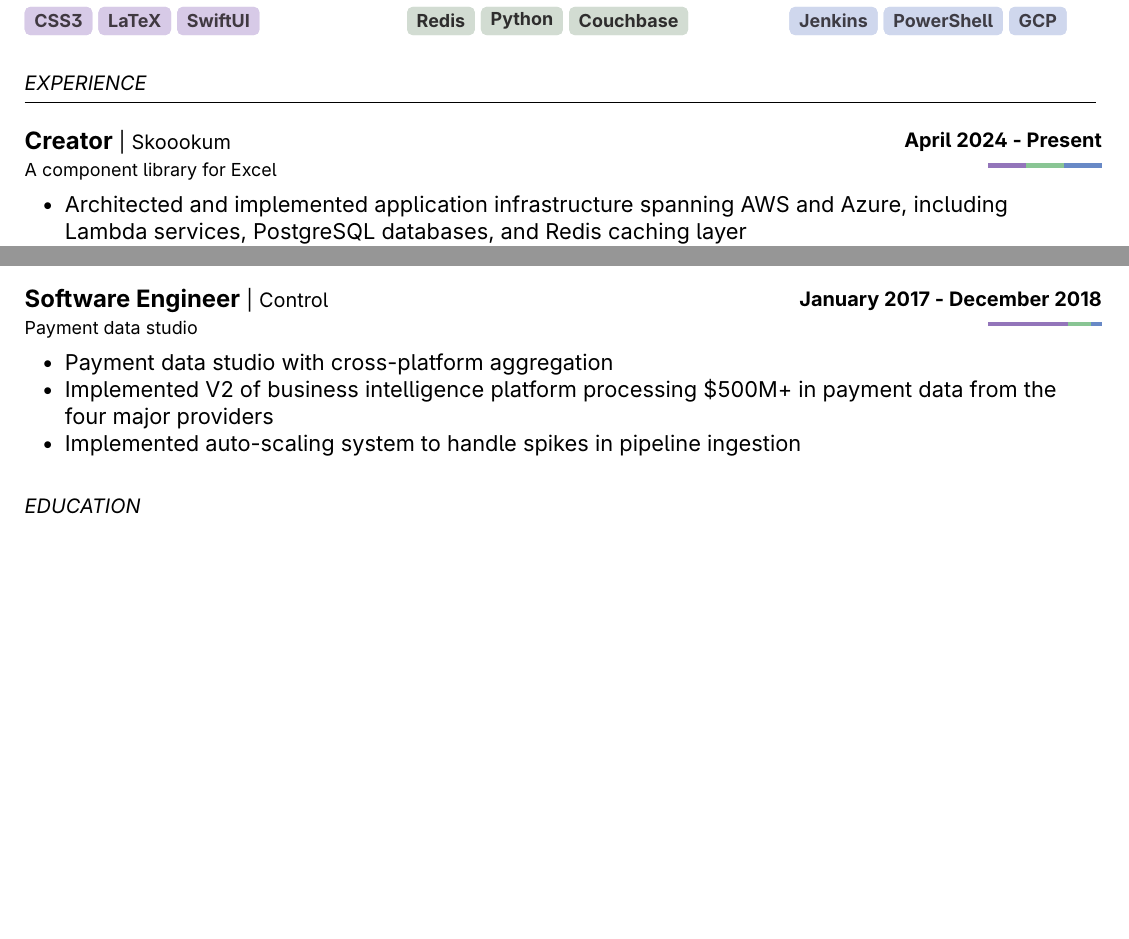
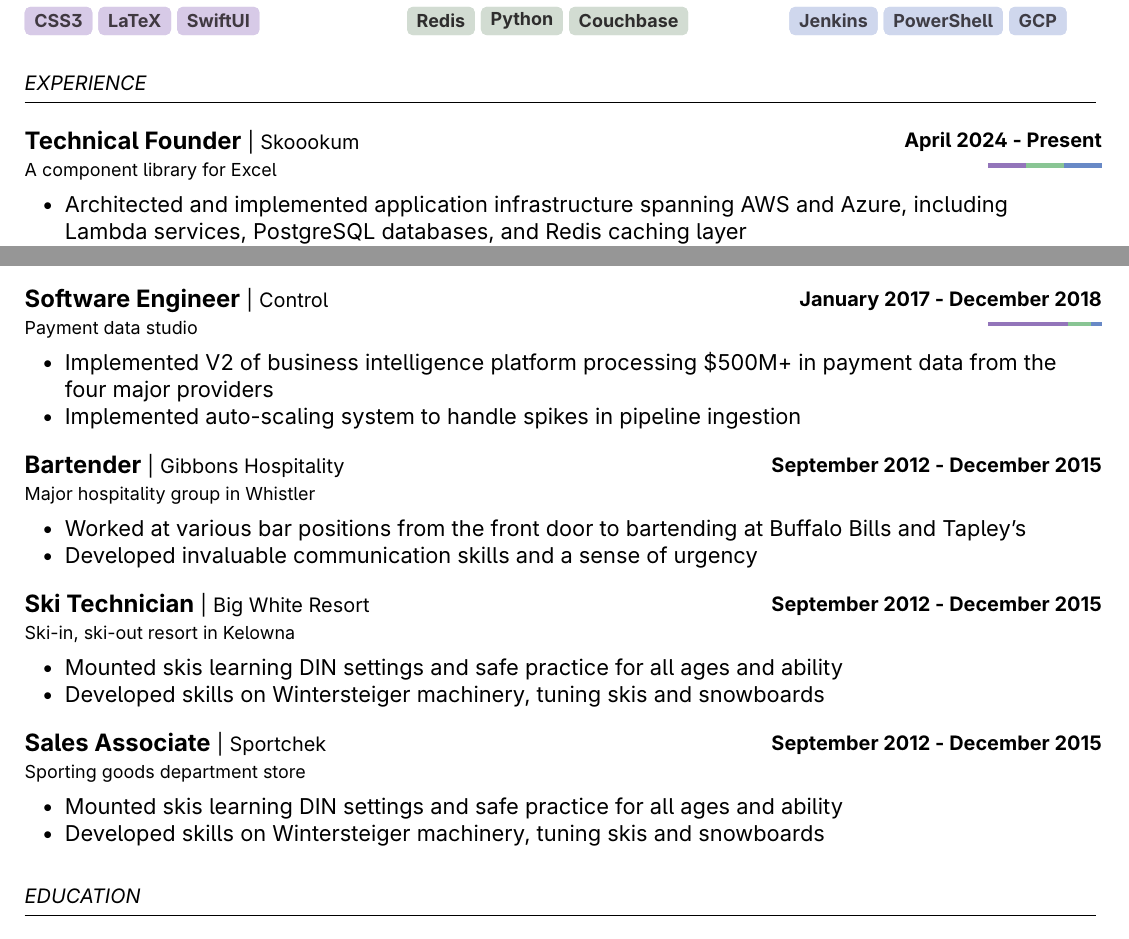
Before and after one commit to cody-j/resume, a LaTeX document (main.tex): two parts of pages 1 and 2 of 2, joined at a grey line, cut so that both start at the same text, the shorter picture padded with empty space. Compiled offline with pdfLaTeX.

Commit message:
pre-software xp

```diff
--- a/main.tex
+++ b/main.tex
@@ -179,7 +179,7 @@
 
 \header{EXPERIENCE}
 
-\experience{Creator}{Skoookum}{April 2024 - Present}{%
+\experience{Technical Founder}{Skoookum}{April 2024 - Present}{%
     \item Architected and implemented application infrastructure spanning AWS and Azure, including Lambda services, PostgreSQL databases, and Redis caching layer%
     \item Designed and built a Vue-based Excel Add-In to create and manage granular entities within a workbook%
     \item Integrated with Microsoft Entra and the Commercial Marketplace to handle authentication, authorization, and subscription state%
@@ -220,11 +220,26 @@
 {\progressbar{60}{30}{10}}
 
 \experience{Software Engineer}{Control}{January 2017 - December 2018}{%
-    \item Payment data studio with cross-platform aggregation%
     \item Implemented V2 of business intelligence platform processing \$500M+ in payment data from the four major providers%
     \item Implemented auto-scaling system to handle spikes in pipeline ingestion%
 }{Payment data studio}%
 {\progressbar{70}{20}{10}}
+
+\experience{Bartender}{Gibbons Hospitality}{September 2012 - December 2015}{%
+    \item Worked at various bar positions from the front door to bartending at Buffalo Bills and Tapley's%
+    \item Developed invaluable communication skills and a sense of urgency%
+}{Major hospitality group in Whistler}%
+
+\experience{Ski Technician}{Big White Resort}{September 2012 - December 2015}{%
+    \item Mounted skis learning DIN settings and safe practice for all ages and ability%
+    \item Developed skills on Wintersteiger machinery, tuning skis and snowboards%
+}{Ski-in, ski-out resort in Kelowna}%
+
+\experience{Sales Associate}{Sportchek}{September 2012 - December 2015}{%
+    \item Mounted skis learning DIN settings and safe practice for all ages and ability%
+    \item Developed skills on Wintersteiger machinery, tuning skis and snowboards%
+}{Sporting goods department store}%
+
 
 % EDUCATION
 \header{EDUCATION}
```
